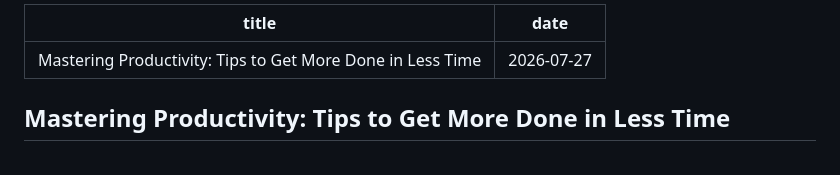
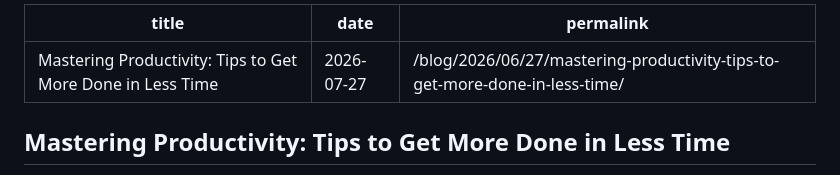
Before and after one commit to awesomething/awesomething.github.io, a Markdown page: posts/Prod.md, the part around the change. Drawn GitHub-style.

Commit message:
update patch2

```diff
--- a/posts/Prod.md
+++ b/posts/Prod.md
@@ -1,6 +1,7 @@
 ---
-title: "Mastering Productivity: Tips to Get More Done in Less Time"
+title: Mastering Productivity: Tips to Get More Done in Less Time
 date: 2026-07-27
+permalink: /blog/2026/06/27/mastering-productivity-tips-to-get-more-done-in-less-time/
 ---
 
 ## Mastering Productivity: Tips to Get More Done in Less Time
```
